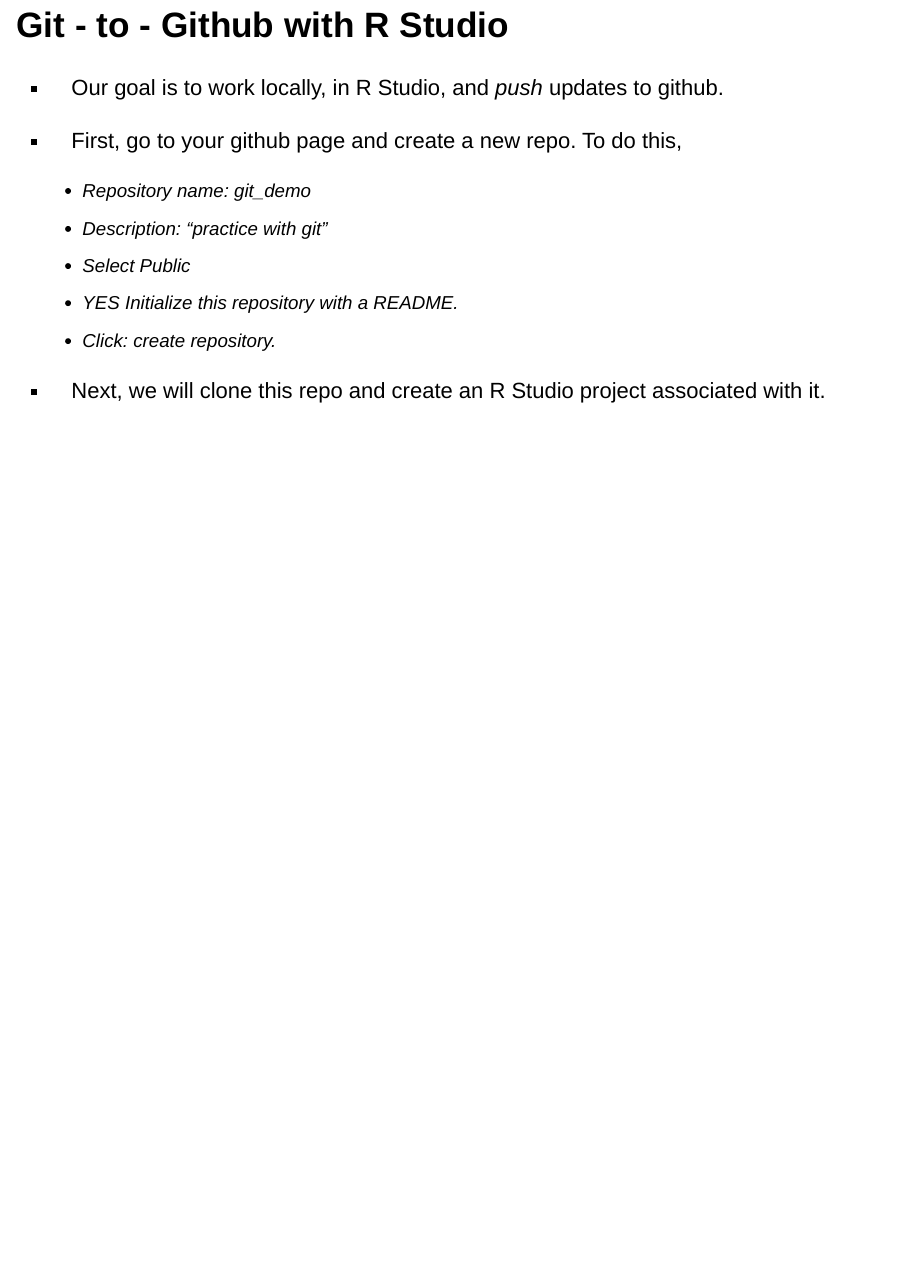
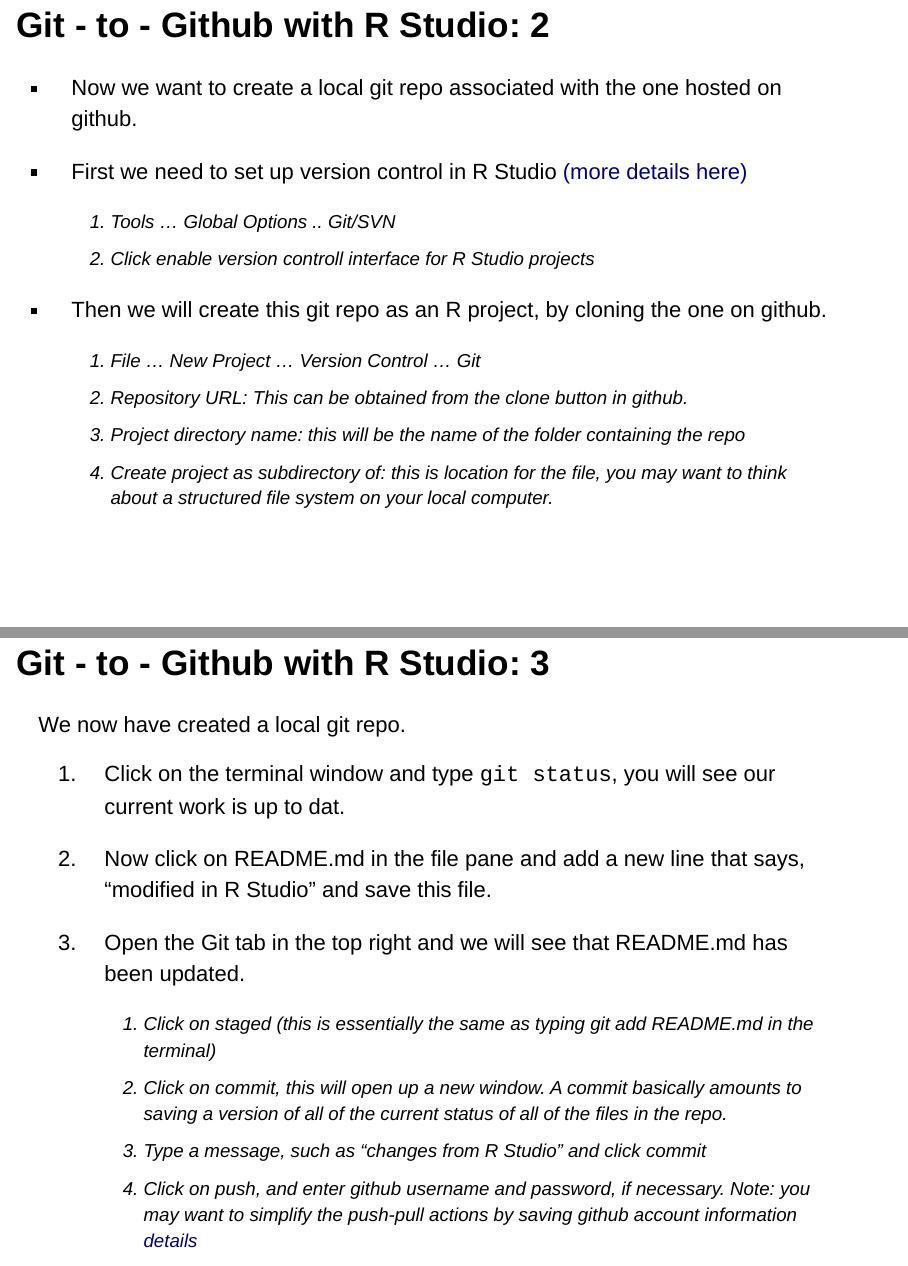
Before and after one commit to Stat534/Lecture2, an R Markdown document (docs/index.Rmd): page 9 of 9 before the commit and pages 10 and 11 of 13 after it, the two joined at a grey line. Rendered offline with R 4.5, knitr and Pandoc, with nearby package versions.

Commit message:
updated Rmd

```diff
--- a/docs/index.Rmd
+++ b/docs/index.Rmd
@@ -84,7 +84,7 @@
 
 - Also, know that R Studio has some built in features that simplify the git process too.
 
-## Git - to - Github with R Studio
+## Git - to - Github with R Studio: 1
 
 - Our goal is to work locally, in R Studio, and *push* updates to github.
 
@@ -96,3 +96,32 @@
     - Click: create repository.
 
 - Next, we will clone this repo and create an R Studio project associated with it.
+
+## Git - to - Github with R Studio: 2
+
+- Now we want to create a local git repo associated with the one hosted on github.
+
+- First we need to set up version control in R Studio [(more details here)](https://support.rstudio.com/hc/en-us/articles/200532077-Version-Control-with-Git-and-SVN)
+    1. Tools ... Global Options .. Git/SVN
+    2. Click enable version controll interface for R Studio projects
+
+- Then we will create this git repo as an R project, by cloning the one on github.
+    1. File ... New Project ... Version Control ... Git
+    2. Repository URL: This can be obtained from the clone button in github.
+    3. Project directory name: this will be the name of the folder containing the repo
+    4. Create project as subdirectory of: this is location for the file, you may want to think about a structured file system on your local computer.
+
+
+## Git - to - Github with R Studio: 3
+
+We now have created a local git repo.
+
+1. Click on the terminal window and type `git status`, you will see our current work is up to dat.
+
+2. Now click on README.md in the file pane and add a new line that says, "modified in R Studio" and save this file.
+
+3. Open the Git tab in the top right and we will see that README.md has been updated.
+    1. Click on staged (this is essentially the same as typing git add README.md in the terminal)
+    2. Click on commit, this will open up a new window. A commit basically amounts to saving a version of all of the current status of all of the files in the repo.
+    3. Type a message, such as "changes from R Studio" and click commit
+    4. Click on push, and enter github username and password, if necessary. Note: you may want to simplify the push-pull actions by saving github account information [details](https://happygitwithr.com/push-pull-github.html#am-i-really-going-to-type-github-username-and-password-on-each-push)
```
Also changed, not shown: docs/index.Rmd (12 more changed lines).
